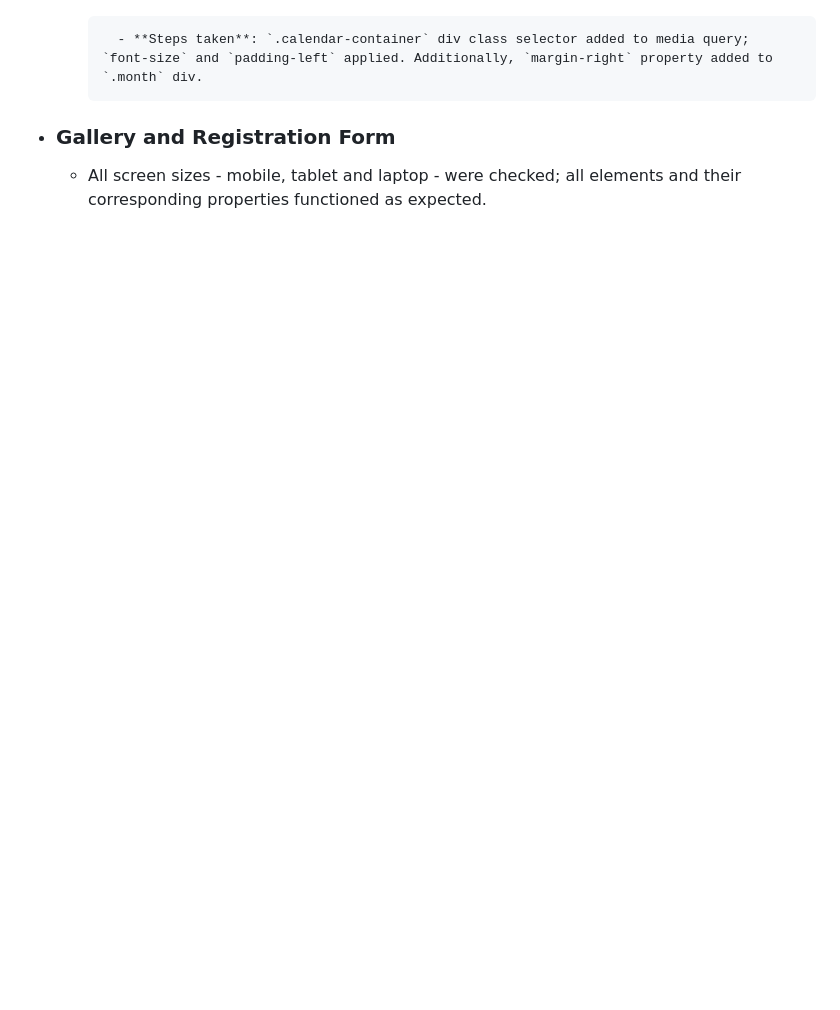
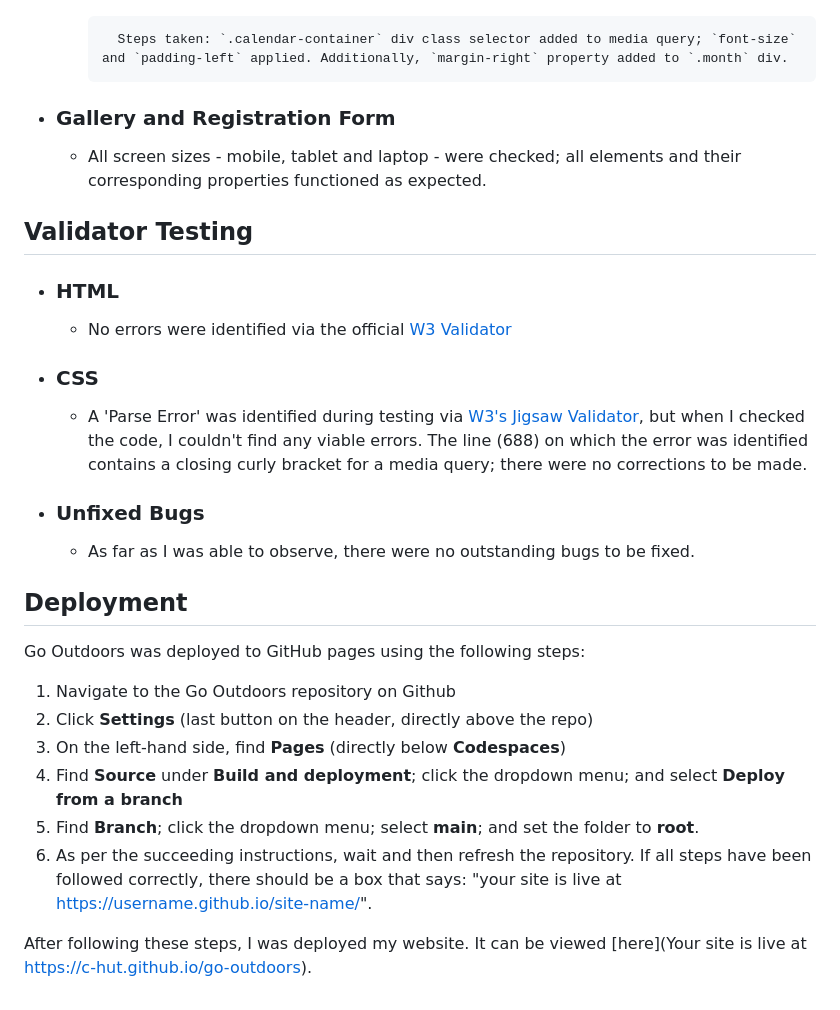
Before and after one commit to c-hut/go-outdoors, a Markdown page: README.md, the part around the change printed below. Rendered like a GitHub page; blank space fills up the shorter version.

Commit message:
Add Validation Testing and Deployment text

```diff
--- a/README.md
+++ b/README.md
@@ -139,7 +139,31 @@ At one point, I thought a sticky footer would be a good idea; I wanted it to rem
         ##### Calendar Alignment Correction
         ![Calendar Correction [3] Screenshot)](assets/images/calendar-alignment-correction.png)
 
-            - **Steps taken**: `.calendar-container` div class selector added to media query; `font-size` and `padding-left` applied. Additionally, `margin-right` property added to `.month` div.
+            Steps taken: `.calendar-container` div class selector added to media query; `font-size` and `padding-left` applied. Additionally, `margin-right` property added to `.month` div.
 
 - ### Gallery and Registration Form
     - All screen sizes - mobile, tablet and laptop - were checked; all elements and their corresponding properties functioned as expected.
+
+## Validator Testing
+
+- ###  HTML
+   - No errors were identified via the official [W3 Validator](https://validator.w3.org/nu)
+
+- ### CSS
+   - A 'Parse Error' was identified during testing via [W3's Jigsaw Validator](https://jigsaw.w3.org/css-validator), but when I checked the code, I couldn't find any viable errors. The line (688) on which the error was identified contains a closing curly bracket for a media query; there were no corrections to be made.
+
+- ### Unfixed Bugs
+    - As far as I was able to observe, there were no outstanding bugs to be fixed.
+
+## Deployment
+
+Go Outdoors was deployed to GitHub pages using the following steps:
+
+1. Navigate to the Go Outdoors repository on Github
+2. Click **Settings** (last button on the header, directly above the repo)
+3. On the left-hand side, find **Pages** (directly below **Codespaces**)
+4. Find **Source** under **Build and deployment**; click the dropdown menu; and select **Deploy from a branch**
+5. Find **Branch**; click the dropdown menu; select **main**; and set the folder to **root**.
+6. As per the succeeding instructions, wait and then refresh the repository. If all steps have been followed correctly, there should be a box that says: "your site is live at https://username.github.io/site-name/".
+
+After following these steps, I was deployed my website. It can be viewed [here](Your site is live at https://c-hut.github.io/go-outdoors).
```
Also changed, not shown: other parts of README.md (+2 -2 lines).
